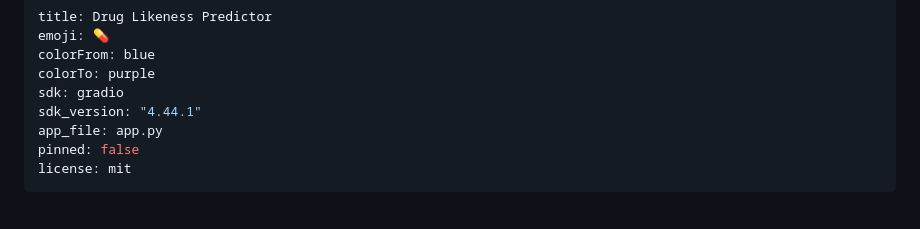
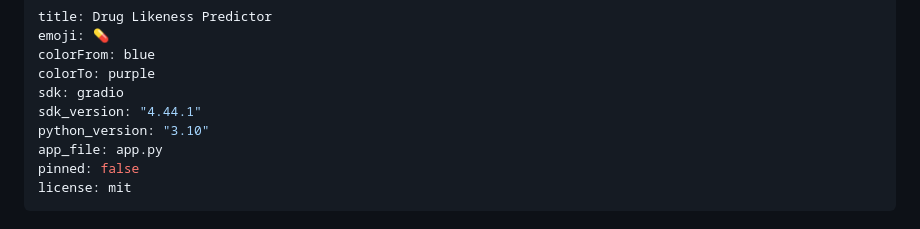
Before and after one commit to Arj0010/drug-likeness-predictor, a Markdown page: README.md, the part around the change. Drawn GitHub-style.

Commit message:
Fix HF Spaces build: pin Python 3.10 for TF 2.15.0 compatibility
HF Spaces defaults to Python 3.13 which only supports TF 2.20+.
Pin python_version to 3.10 in the Space config so TF 2.15.0 installs.

Co-Authored-By: Claude Opus 4.5 <noreply@anthropic.com>

```diff
--- a/README.md
+++ b/README.md
@@ -5,6 +5,7 @@ colorFrom: blue
 colorTo: purple
 sdk: gradio
 sdk_version: "4.44.1"
+python_version: "3.10"
 app_file: app.py
 pinned: false
 license: mit
```
